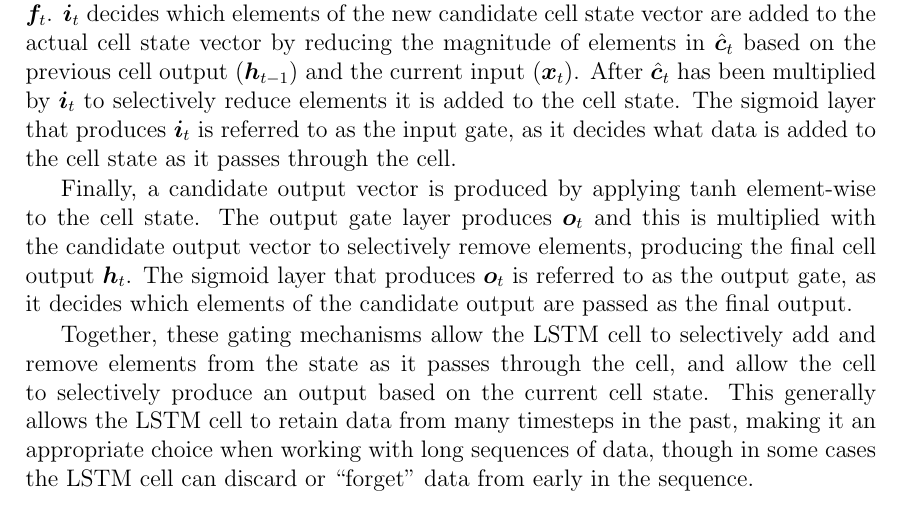
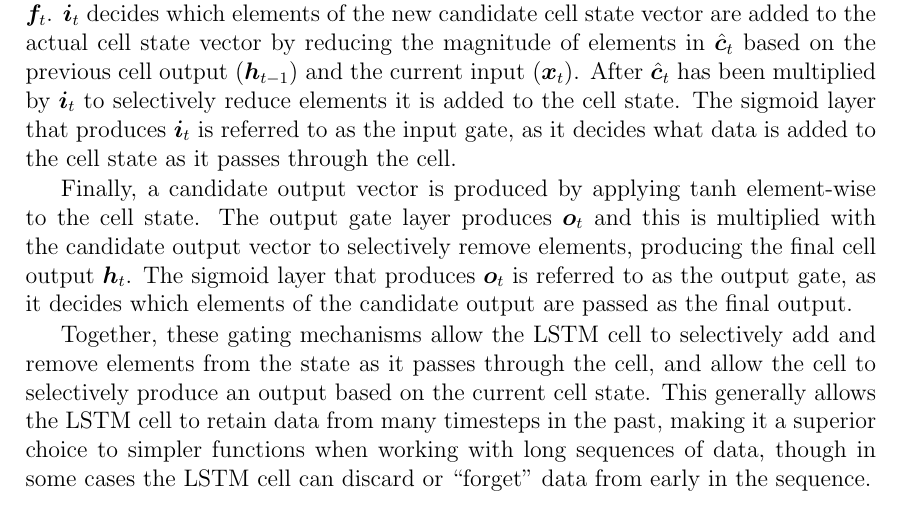
Before and after one commit to jurasofish/load_forecast_thesis, a LaTeX thesis (lf-thesis.tex, which reads ana-meth.tex): part of page 34 of 77, cut so that both start at the same text. Compiled offline with pdfLaTeX.

Commit message:
reword slightly LSTM superiority

```diff
--- a/ana-meth.tex
+++ b/ana-meth.tex
@@ -255,7 +255,7 @@ The output gate layer produces $\vo_t$ and this is multiplied with the candidate
 The sigmoid layer that produces $\vo_t$ is referred to as the output gate, as it decides which elements of the candidate output are passed as the final output.
 
 Together, these gating mechanisms allow the LSTM cell to selectively add and remove elements from the state as it passes through the cell, and allow the cell to selectively produce an output based on the current cell state.
-This generally allows the LSTM cell to retain data from many timesteps in the past, making it an appropriate choice when working with long sequences of data, though in some cases the LSTM cell can discard or ``forget" data from early in the sequence.
+This generally allows the LSTM cell to retain data from many timesteps in the past, making it a superior choice to simpler functions when working with long sequences of data, though in some cases the LSTM cell can discard or ``forget" data from early in the sequence.
 
 \subsection{Sequence to sequence recurrent neural network}
 \label{section-S2S}
```
